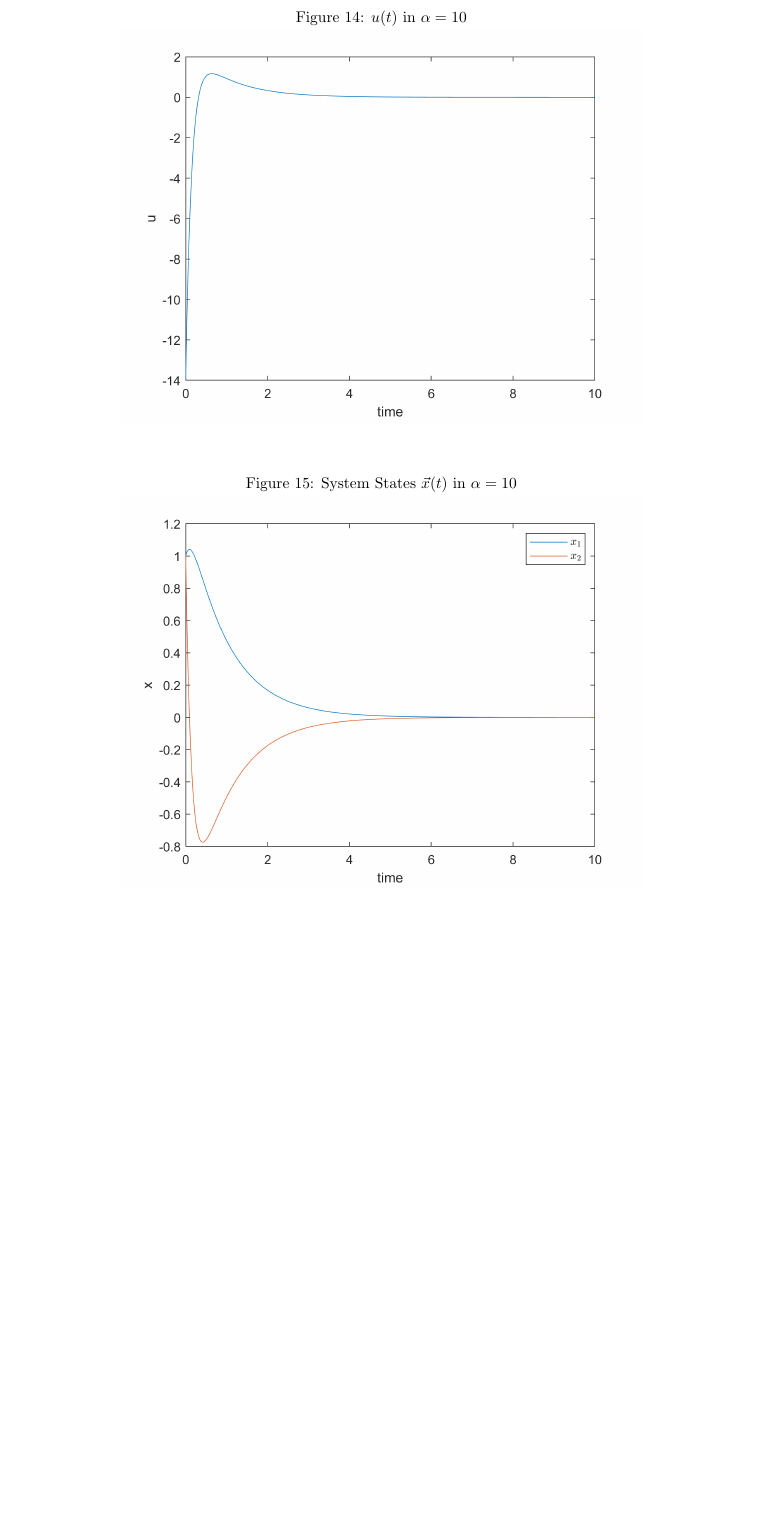
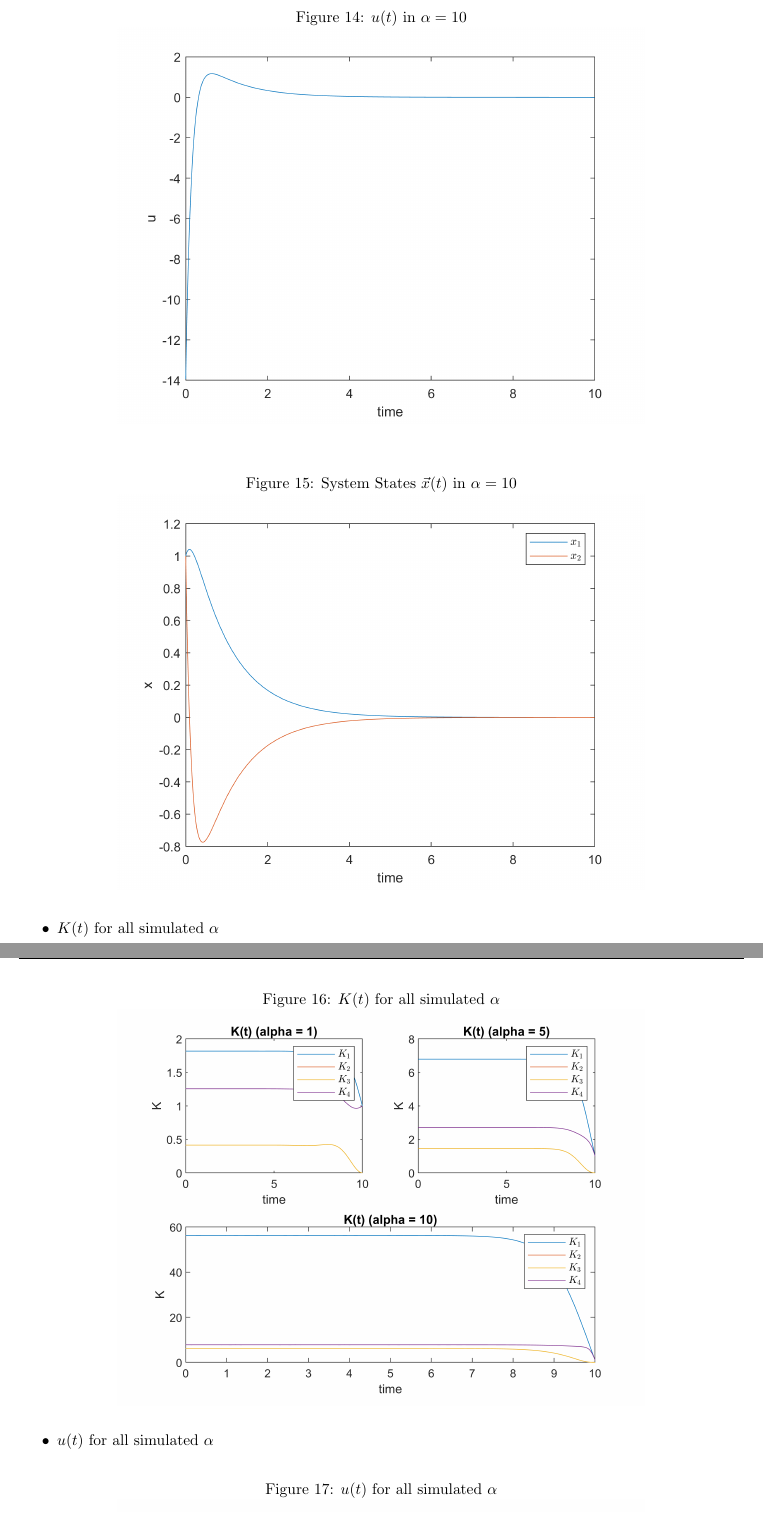
Before and after one commit to alibaniasad1999/Optimal-Control, a LaTeX problem sheet (HW/HW2/Report/main.tex, which reads HW/HW2/Report/Q3/Q3_d.tex): part of page 16 of 18 before the commit and two parts of pages 16 and 17 of 20 after it, the two joined at a grey line, cut so that both start at the same text, the shorter picture padded with empty space. Compiled offline with pdfLaTeX.

Commit message:
add q3 part d sub plot

```diff
--- a/HW/HW2/Report/Q3/Q3_d.tex
+++ b/HW/HW2/Report/Q3/Q3_d.tex
@@ -61,3 +61,17 @@ Now we simulate our system for $\alpha = 1, 5, 10$ and plot $K(t)$ matrix, $u(t)
 	\centering
 	\includegraphics[width=12cm]{../Code/Q3/figures/xalpha10.png}
 \end{figure}
+%%%%%%%%% K(t) sub plot %%%%%%%%%
+\item $K(t)$ for all simulated $\alpha$
+\begin{figure}[H]
+	\caption{$K(t)$ for all simulated $\alpha$}
+	\centering
+	\includegraphics[width=12cm]{../Code/Q3/figures/SubplotQ3_dK.png}
+\end{figure}
+%%%%%%%%% u(t) sub plot %%%%%%%%%
+\item $u(t)$ for all simulated $\alpha$
+\begin{figure}[H]
+	\caption{$u(t)$ for all simulated $\alpha$}
+	\centering
+	\includegraphics[width=12cm]{../Code/Q3/figures/SubplotQ3_du.png}
+\end{figure}
```
Also changed, not shown: HW/HW2/Report/main.pdf, HW/HW2/Report/Q3/Q3_d.tex (7 more changed lines).
